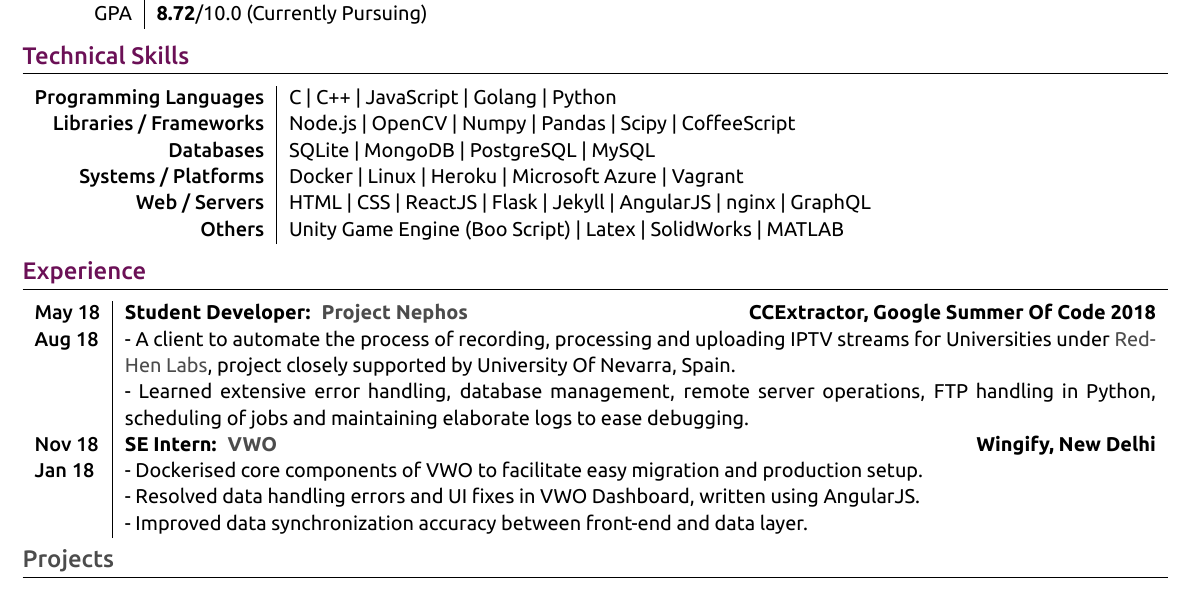
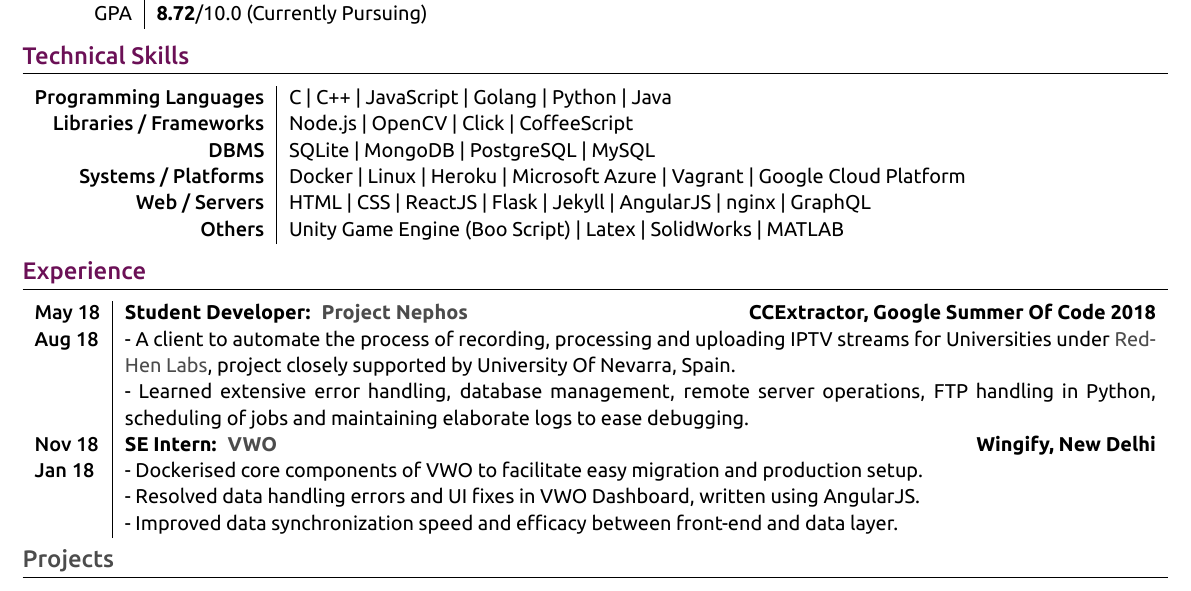
Before and after one commit to thealphadollar/my_resume, a LaTeX document (main.tex): part of the page, cut so that both start at the same text. The pictures show the PDF file resume_thealphadollar.pdf that the author committed with the source.

Commit message:
update CV with improved details

```diff
--- a/main.tex
+++ b/main.tex
@@ -129,11 +129,11 @@
 \section{\textcolor{primary}{Technical Skills}}
 
 \begin{tabular}{r|p{15cm}}
-\textsc{Programming Languages} & C | C++ | JavaScript | Golang | Python  \\
-\textsc{Libraries / Frameworks} & Node.js | OpenCV | Numpy | Pandas | Scipy | CoffeeScript\\
-\textsc{Databases} & SQLite | MongoDB | PostgreSQL | MySQL \\
-\textsc{Systems / Platforms} & Docker | Linux | Heroku | Microsoft Azure | Vagrant\\
-\textsc{Web / Servers} & HTML | CSS | ReactJS | Flask | Jekyll | AngularJS | nginx | GraphQL\\
+\textsc{Programming Languages} & C | C++ | JavaScript | Golang | Python | Java \\
+\textsc{Libraries / Frameworks} & Node.js | OpenCV | Click | CoffeeScript \\
+\textsc{DBMS} & SQLite | MongoDB | PostgreSQL | MySQL \\
+\textsc{Systems / Platforms} & Docker | Linux | Heroku | Microsoft Azure | Vagrant | Google Cloud Platform \\
+\textsc{Web / Servers} & HTML | CSS | ReactJS | Flask | Jekyll | AngularJS | nginx | GraphQL \\
 \textsc{Others} & Unity Game Engine (Boo Script) | Latex | SolidWorks | MATLAB
 \end{tabular}
 
@@ -152,7 +152,7 @@
 \textsc{Nov 18} & \textbf{SE Intern: {\href{https://vwo.com/}{\ VWO}}}\hfill\textbf{Wingify, New Delhi}\\
 \textsc{Jan 18}& {- Dockerised core components of VWO to facilitate easy migration and production setup.}\\
 & {- Resolved data handling errors and UI fixes in VWO Dashboard, written using AngularJS.}\\
-& {- Improved data synchronization accuracy between front-end and data layer.}\\
+& {- Improved data synchronization speed and efficacy between front-end and data layer.}\\
 
 %\multicolumn{2}{c}{} \\
 \end{tabularx}
```
Also changed, not shown: resume_thealphadollar.pdf.
